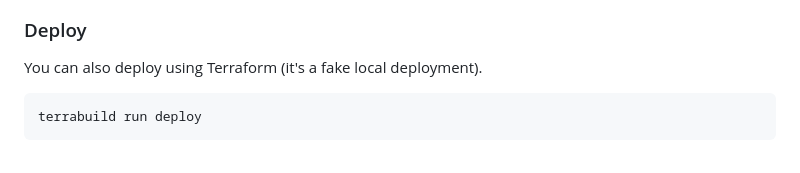
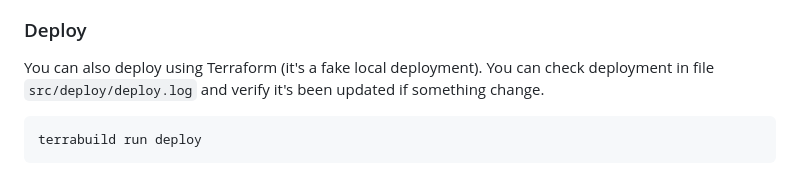
Before and after one commit to MagnusOpera/Terrabuild-Playground, a Markdown page: README.md, the part around the change. Drawn GitHub-style.

````diff
--- a/README.md
+++ b/README.md
@@ -117,7 +117,7 @@ Docker images are built as well (here in OrbStack) - note tags can differ as thi
 ![Docker Images](docs/docker-images.png)
 
 ### Deploy
-You can also deploy using Terraform (it's a fake local deployment).
+You can also deploy using Terraform (it's a fake local deployment). You can check deployment in file `src/deploy/deploy.log` and verify it's been updated if something change.
 ```
 terrabuild run deploy
 ```
````
